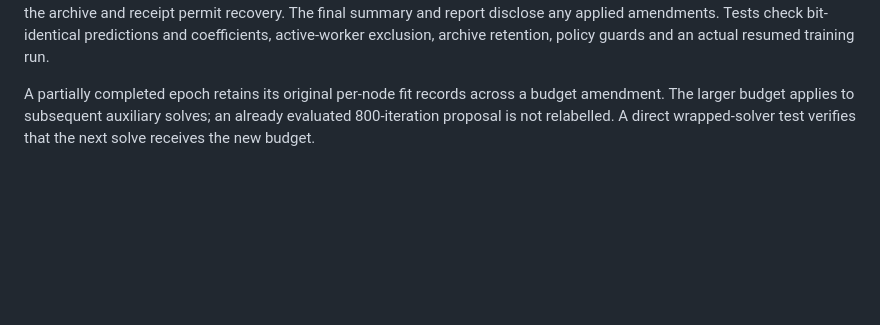
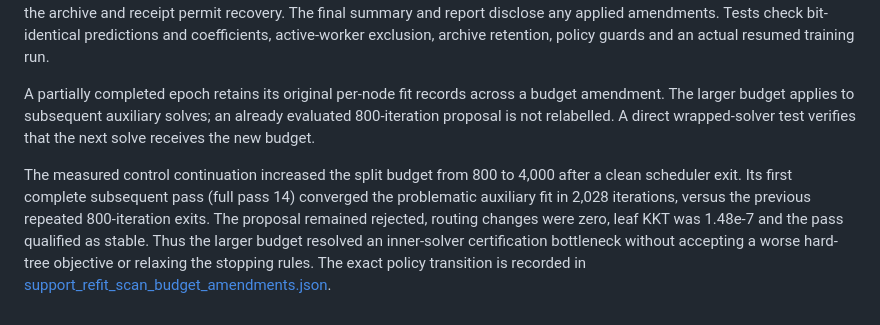
Before and after one commit to HephyAnalysisSW/oblique-tree-benchmark, a Markdown page: docs/support_refit_scan.md, the part around the change. Drawn GitHub-style; blank space fills up the shorter version.

Commit message:
Record measured resolution of the auxiliary solver bottleneck

```diff
--- a/docs/support_refit_scan.md
+++ b/docs/support_refit_scan.md
@@ -64,3 +64,5 @@ A control-run auxiliary router repeatedly reached its 800-iteration limit, inclu
 The tool retains the original checkpoint by SHA-256 and records old/new policies, implementation and data hashes, coefficient and support hashes, the completed-history count and the reason. It changes only the auxiliary split iteration budget; coefficients, masks, history, objective and stopping tolerances are preserved. Active workers, held/completed runs, policy mismatches and smaller budgets are rejected. An interrupted migration fails closed at the worker's exact policy check; the archive and receipt permit recovery. The final summary and report disclose any applied amendments. Tests check bit-identical predictions and coefficients, active-worker exclusion, archive retention, policy guards and an actual resumed training run.
 
 A partially completed epoch retains its original per-node fit records across a budget amendment. The larger budget applies to subsequent auxiliary solves; an already evaluated 800-iteration proposal is not relabelled. A direct wrapped-solver test verifies that the next solve receives the new budget.
+
+The measured control continuation increased the split budget from 800 to 4,000 after a clean scheduler exit. Its first complete subsequent pass (full pass 14) converged the problematic auxiliary fit in 2,028 iterations, versus the previous repeated 800-iteration exits. The proposal remained rejected, routing changes were zero, leaf KKT was 1.48e-7 and the pass qualified as stable. Thus the larger budget resolved an inner-solver certification bottleneck without accepting a worse hard-tree objective or relaxing the stopping rules. The exact policy transition is recorded in [support_refit_scan_budget_amendments.json](support_refit_scan_budget_amendments.json).
```
